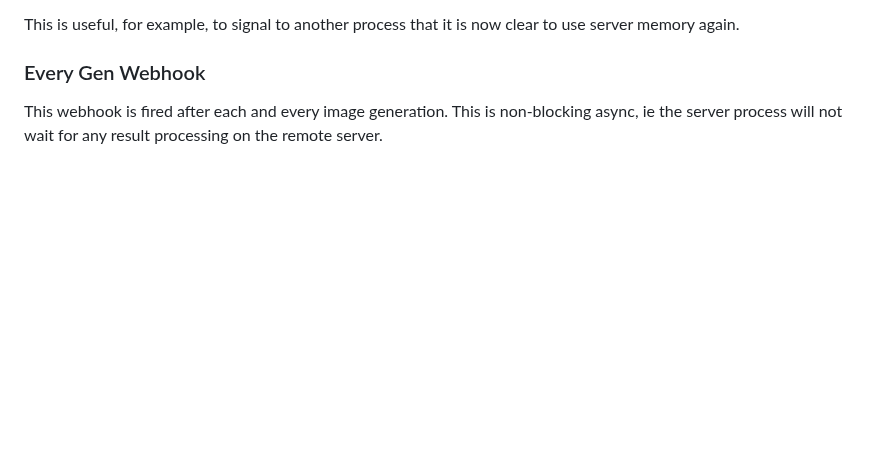
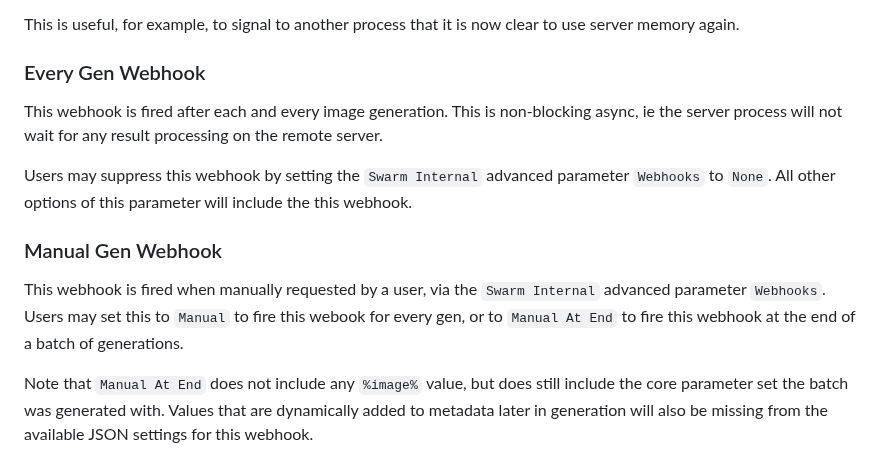
Before and after one commit to xxstarfruitxx/backpacking, a Markdown page: docs/Features/Webhooks.md, the part around the change. Rendered like a GitHub page; blank space fills up the shorter version.

Commit message:
document manual gen webhook
for #18

```diff
--- a/docs/Features/Webhooks.md
+++ b/docs/Features/Webhooks.md
@@ -43,3 +43,11 @@ This is useful, for example, to signal to another process that it is now clear t
 ### Every Gen Webhook
 
 This webhook is fired after each and every image generation. This is non-blocking async, ie the server process will not wait for any result processing on the remote server.
+
+Users may suppress this webhook by setting the `Swarm Internal` advanced parameter `Webhooks` to `None`. All other options of this parameter will include the this webhook.
+
+### Manual Gen Webhook
+
+This webhook is fired when manually requested by a user, via the `Swarm Internal` advanced parameter `Webhooks`. Users may set this to `Manual` to fire this webook for every gen, or to `Manual At End` to fire this webhook at the end of a batch of generations.
+
+Note that `Manual At End` does not include any `%image%` value, but does still include the core parameter set the batch was generated with. Values that are dynamically added to metadata later in generation will also be missing from the available JSON settings for this webhook.
```
